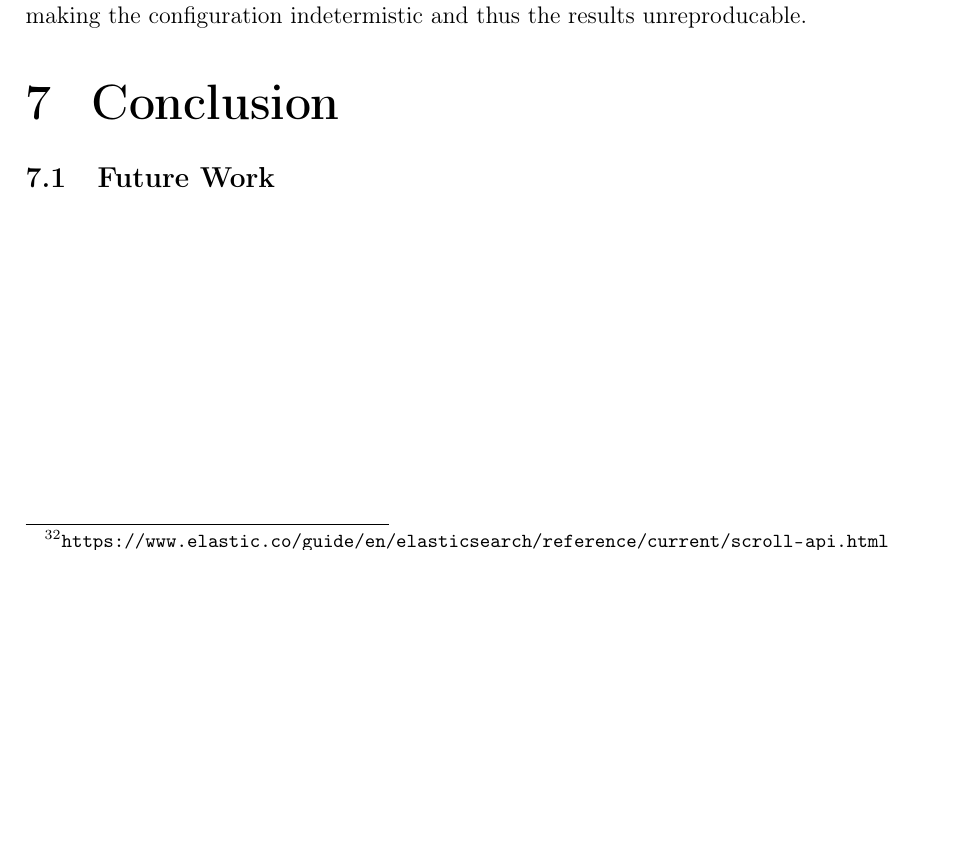
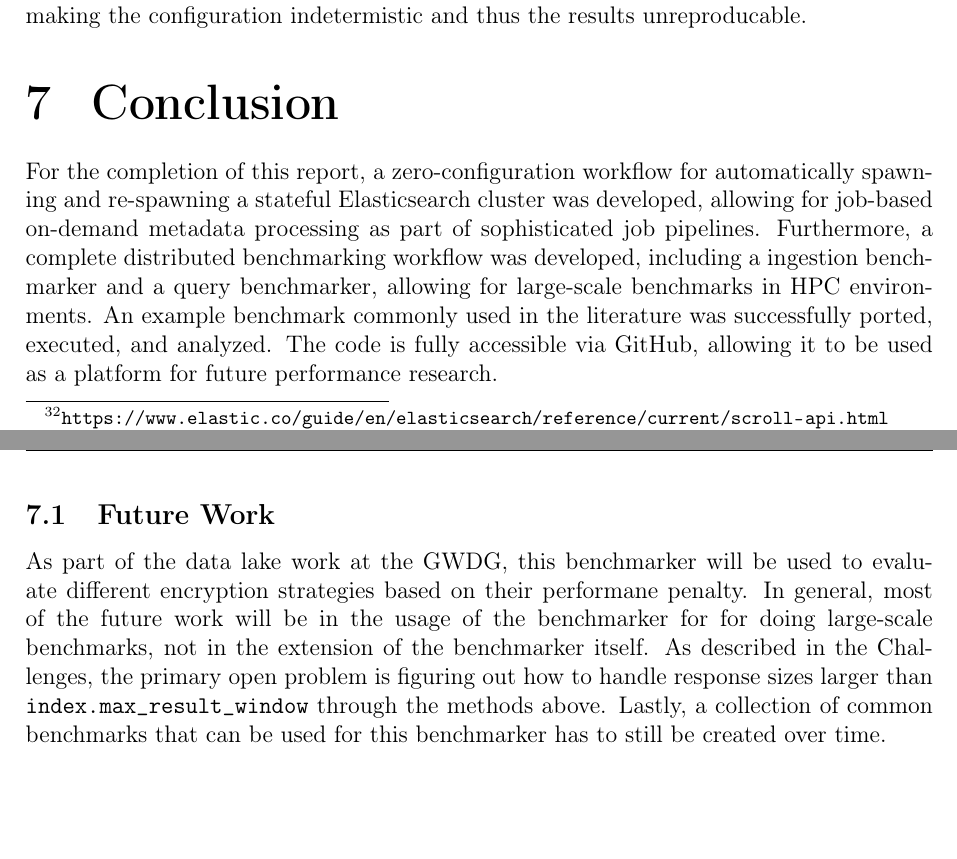
Before and after one commit to lquenti/elasticsearch_benchmarker_mpi, a LaTeX document (report/main.tex, which reads report/content.tex): part of page 19 of 24 before the commit and two parts of pages 19 and 20 of 25 after it, the two joined at a grey line, cut so that both start at the same text, the shorter picture padded with empty space. Compiled offline with pdfLaTeX.

Commit message:
conclusion

```diff
--- a/report/content.tex
+++ b/report/content.tex
@@ -258,14 +258,7 @@ A possible solution would be to compute the optimal mapping every time before st
 Unfortunately, this solution would overall worsen the benchmark results since, based on the current overall network usage, the routing could change between benchmarks, making the configuration indetermistic and thus the results unreproducable.
 
 \section{Conclusion}
+For the completion of this report, a zero-configuration workflow for automatically spawning and re-spawning a stateful Elasticsearch cluster was developed, allowing for job-based on-demand metadata processing as part of sophisticated job pipelines. Furthermore, a complete distributed benchmarking workflow was developed, including a ingestion benchmarker and a query benchmarker, allowing for large-scale benchmarks in \ac{HPC} environments. An example benchmark commonly used in the literature was successfully ported, executed, and analyzed. The code is fully accessible via GitHub, allowing it to be used as a platform for future performance research.
 
 \subsection{Future Work}
-% - We could have also used the `took` key in the search API response: <https://www.elastic.co/guide/en/elasticsearch/reference/current/search-search.html#search-api-response-body>
-%   - see what it includes and excludes
-%   - describe since how little overhead we have measuring (first measure, then validate) how we trust ourselves more than making sure that elasticsearches overhead is predictable
-% - Circumvent the 10k limitation using either scroll API or `search_after`
-% - Bring it into production
-% - find a way to make the load distributor to cluster node mapping network topology aware
-% - doing larger scale benchmarks
-
-% TODO FUTURE WORK DATA LAKE ENCRYPTION MENTION THAT WE ACTUALLY DO THAT RN
+As part of the data lake work at the GWDG, this benchmarker will be used to evaluate different encryption strategies based on their performane penalty. In general, most of the future work will be in the usage of the benchmarker for for doing large-scale benchmarks, not in the extension of the benchmarker itself. As described in the Challenges, the primary open problem is figuring out how to handle response sizes larger than \texttt{index.max\_result\_window} through the methods above. Lastly, a collection of common benchmarks that can be used for this benchmarker has to still be created over time.
```
Also changed, not shown: report/abstract.tex (+1 -1 lines).
